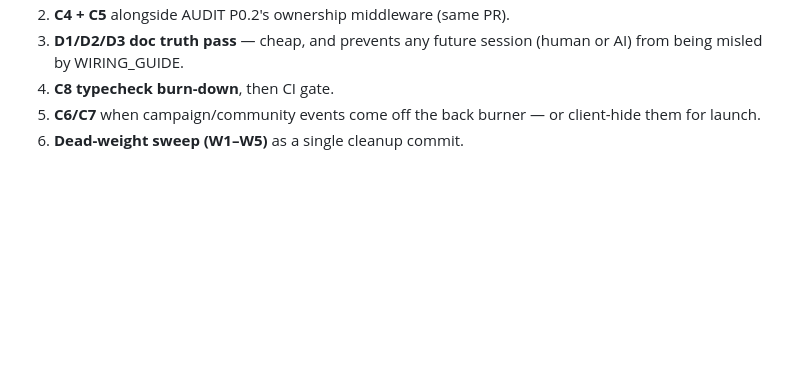
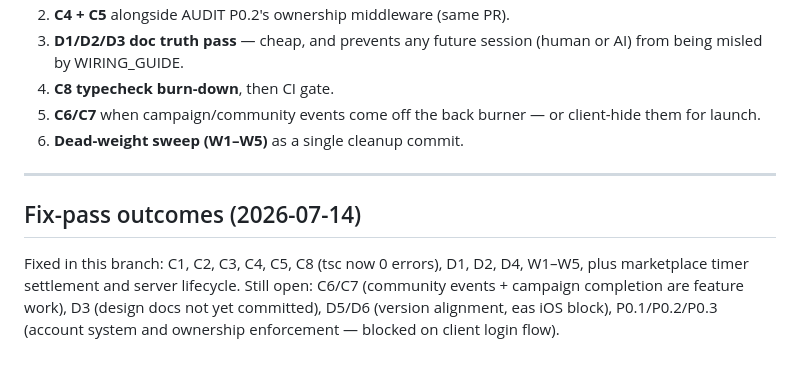
Before and after one commit to HeartlessN3ko/megabytes-battle-pets, a Markdown page: REPO_RECON_REPORT.md, the part around one of its changes. GitHub-like rendering; blank space fills up the shorter version.

```diff
--- a/REPO_RECON_REPORT.md
+++ b/REPO_RECON_REPORT.md
@@ -195,3 +195,9 @@ Economy client-trusted `amount` + negative-spend mint + non-atomic currency (P0.
 4. **C8 typecheck burn-down**, then CI gate.
 5. **C6/C7** when campaign/community events come off the back burner — or client-hide them for launch.
 6. **Dead-weight sweep (W1–W5)** as a single cleanup commit.
+
+---
+
+## Fix-pass outcomes (2026-07-14)
+
+Fixed in this branch: C1, C2, C3, C4, C5, C8 (tsc now 0 errors), D1, D2, D4, W1–W5, plus marketplace timer settlement and server lifecycle. Still open: C6/C7 (community events + campaign completion are feature work), D3 (design docs not yet committed), D5/D6 (version alignment, eas iOS block), P0.1/P0.2/P0.3 (account system and ownership enforcement — blocked on client login flow).
```
Also changed, not shown: other parts of REPO_RECON_REPORT.md (+14 -14 lines), AUDIT.md (+22 -0 lines).
